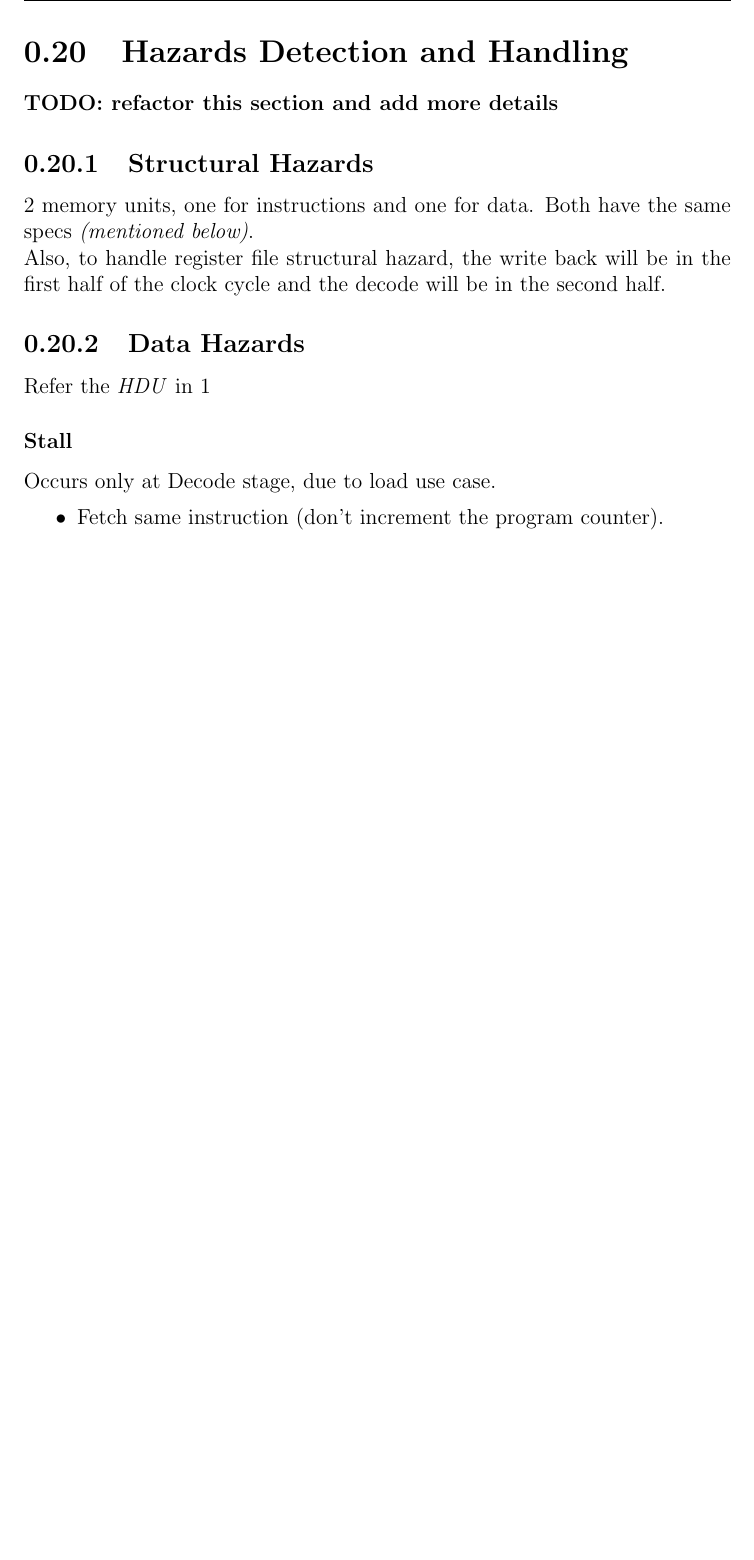
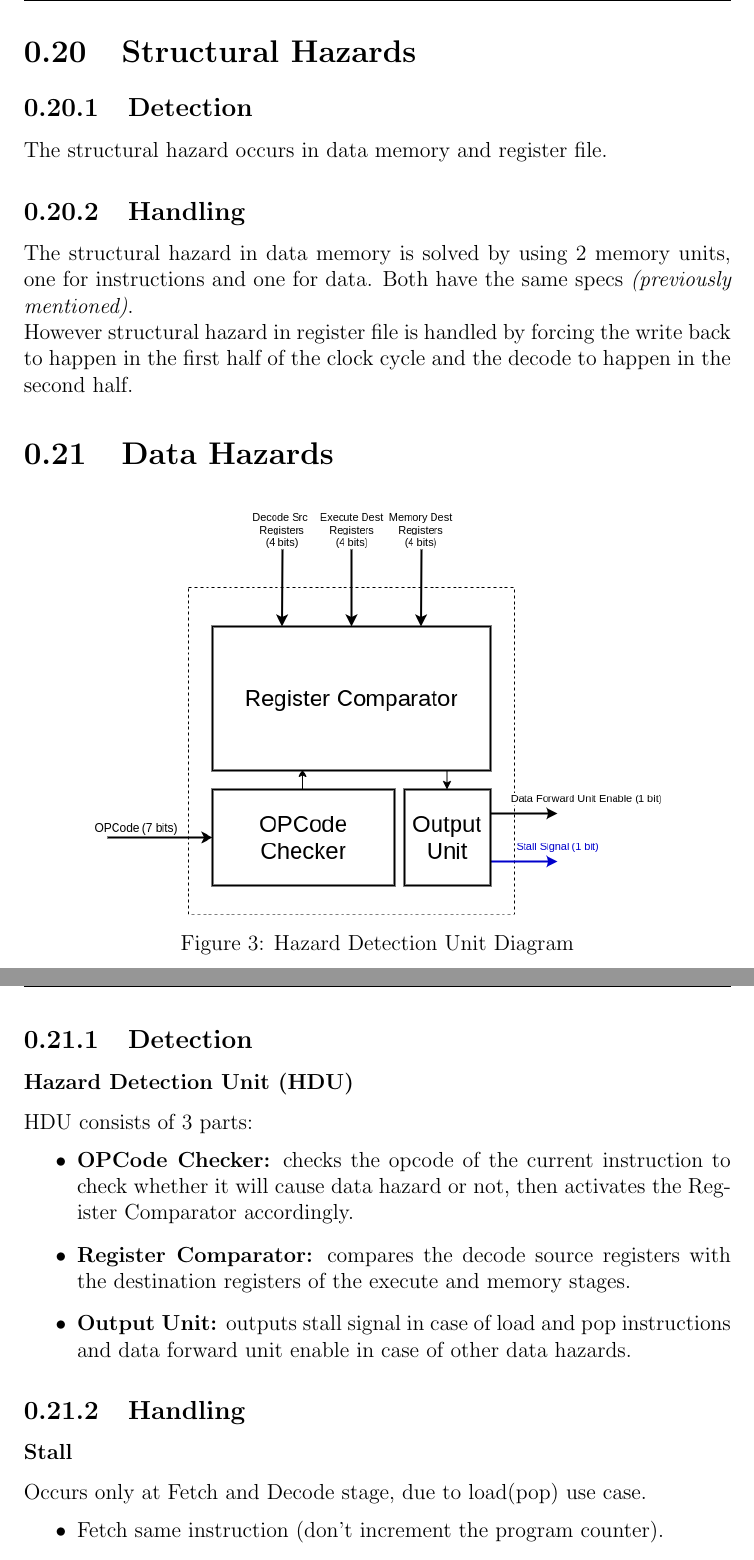
Before and after one commit to mido3ds/pipeline-risc-cpu, a LaTeX document (docs/design_report.tex): part of page 26 of 27 before the commit and two parts of pages 27 and 28 of 29 after it, the two joined at a grey line, cut so that both start at the same text, the shorter picture padded with empty space. Compiled offline with pdfLaTeX.

Commit message:
pipeline hazard part refactor

```diff
--- a/docs/design_report.tex
+++ b/docs/design_report.tex
@@ -436,12 +436,18 @@ This section discusses the 5 stages of our system and their functionalities.
 
 \part{Pipeline Hazards and solutions}
 
-\section{Hazards Detection and Handling}
-\textbf{TODO: refactor this section and add more details}
+\section{Structural Hazards}
 
-\subsection{Structural Hazards}
-2 memory units, one for instructions and one for data. Both have the same specs \emph{(mentioned below)}. \\
-Also, to handle register file structural hazard, the write back will be in the first half of the clock cycle and the decode will be in the second half.
+\subsection{Detection}
+The structural hazard occurs in data memory and register file.
 
-\subsection{Data Hazards}
-Refer the \emph{HDU} in \ref{fig:overall}
+\subsection{Handling}
+The structural hazard in data memory is solved by using 2 memory units, one for instructions and one for data. Both have the same specs \emph{(previously mentioned)}. \\
+However structural hazard in register file is handled by forcing the write back to happen in the first half of the clock cycle and the decode to happen in the second half.
+
+\section{Data Hazards}
+\begin{center}
+    \begin{figure}[hp]
+        \centering
+        \includegraphics[width=0.8\textwidth]{hdu}
+        \caption{Hazard Detection Unit Diagram}
@@ -448,6 +458,16 @@ Refer the \emph{HDU} in \ref{fig:overall}
+\subsection{Detection}
+\subsubsection{Hazard Detection Unit (HDU)}
+HDU consists of 3 parts:
+\begin{itemize}
+    \item \textbf{OPCode Checker:} checks the opcode of the current instruction to check whether it will cause data hazard or not, then activates the Register Comparator accordingly.
+    \item \textbf{Register Comparator:} compares the decode source registers with the destination registers of the execute and memory stages.
+    \item \textbf{Output Unit:} outputs stall signal in case of load and pop instructions and data forward unit enable in case of other data hazards.
+\end{itemize}
+
+\subsection{Handling}
 
 \subsubsection{Stall}
-Occurs only at Decode stage, due to load use case.
+Occurs only at Fetch and Decode stage, due to load(pop) use case.
 \begin{itemize}
     \item Fetch same instruction (don't increment the program counter).
     \item Latch IF/ID buffer with the same values.
```
Also changed, not shown: docs/design_report.pdf, docs/hdu.png (added), docs/overall_system.png, docs/design_report.tex (15 more changed lines), 2 other files.
